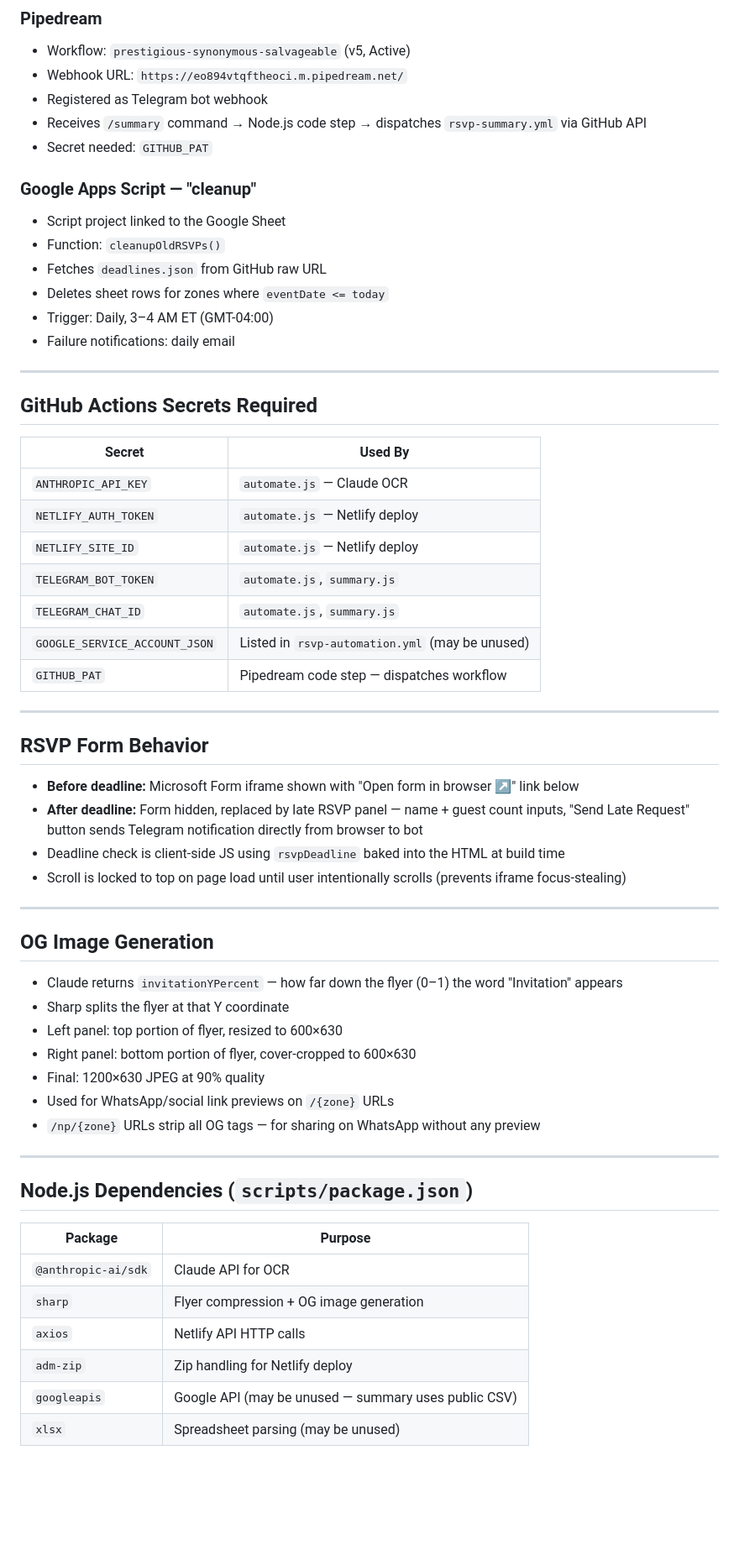
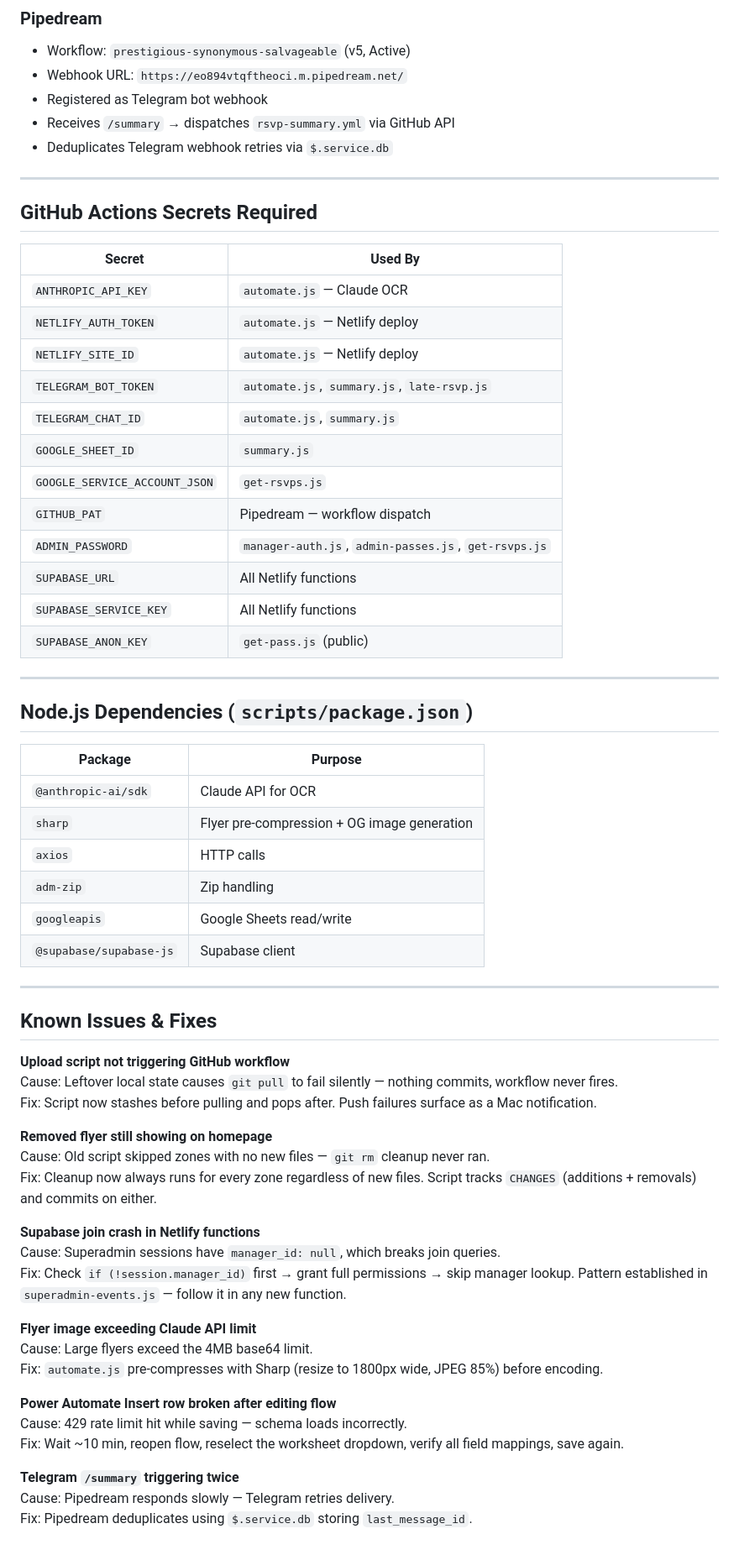
Before and after one commit to pritpnp/rsvp-automation, a Markdown page: README.md, the part around one of its changes. Shown at 84% size. Drawn GitHub-style; blank space fills up the shorter version.

```diff
--- a/README.md
+++ b/README.md
@@ -180,16 +214,8 @@ Desktop folder → repo slug mapping:
 - Workflow: `prestigious-synonymous-salvageable` (v5, Active)
 - Webhook URL: `https://eo894vtqftheoci.m.pipedream.net/`
 - Registered as Telegram bot webhook
-- Receives `/summary` command → Node.js code step → dispatches `rsvp-summary.yml` via GitHub API
-- Secret needed: `GITHUB_PAT`
-
-### Google Apps Script — "cleanup"
-- Script project linked to the Google Sheet
-- Function: `cleanupOldRSVPs()`
-- Fetches `deadlines.json` from GitHub raw URL
-- Deletes sheet rows for zones where `eventDate <= today`
-- Trigger: Daily, 3–4 AM ET (GMT-04:00)
-- Failure notifications: daily email
+- Receives `/summary` → dispatches `rsvp-summary.yml` via GitHub API
+- Deduplicates Telegram webhook retries via `$.service.db`
 
 ---
 
@@ -200,31 +226,15 @@ Desktop folder → repo slug mapping:
 | `ANTHROPIC_API_KEY` | `automate.js` — Claude OCR |
 | `NETLIFY_AUTH_TOKEN` | `automate.js` — Netlify deploy |
 | `NETLIFY_SITE_ID` | `automate.js` — Netlify deploy |
-| `TELEGRAM_BOT_TOKEN` | `automate.js`, `summary.js` |
+| `TELEGRAM_BOT_TOKEN` | `automate.js`, `summary.js`, `late-rsvp.js` |
 | `TELEGRAM_CHAT_ID` | `automate.js`, `summary.js` |
-| `GOOGLE_SERVICE_ACCOUNT_JSON` | Listed in `rsvp-automation.yml` (may be unused) |
-| `GITHUB_PAT` | Pipedream code step — dispatches workflow |
-
----
-
-## RSVP Form Behavior
-
-- **Before deadline:** Microsoft Form iframe shown with "Open form in browser ↗" link below
-- **After deadline:** Form hidden, replaced by late RSVP panel — name + guest count inputs, "Send Late Request" button sends Telegram notification directly from browser to bot
-- Deadline check is client-side JS using `rsvpDeadline` baked into the HTML at build time
-- Scroll is locked to top on page load until user intentionally scrolls (prevents iframe focus-stealing)
-
----
-
-## OG Image Generation
-
-- Claude returns `invitationYPercent` — how far down the flyer (0–1) the word "Invitation" appears
-- Sharp splits the flyer at that Y coordinate
-- Left panel: top portion of flyer, resized to 600×630
-- Right panel: bottom portion of flyer, cover-cropped to 600×630
-- Final: 1200×630 JPEG at 90% quality
-- Used for WhatsApp/social link previews on `/{zone}` URLs
-- `/np/{zone}` URLs strip all OG tags — for sharing on WhatsApp without any preview
+| `GOOGLE_SHEET_ID` | `summary.js` |
+| `GOOGLE_SERVICE_ACCOUNT_JSON` | `get-rsvps.js` |
+| `GITHUB_PAT` | Pipedream — workflow dispatch |
+| `ADMIN_PASSWORD` | `manager-auth.js`, `admin-passes.js`, `get-rsvps.js` |
+| `SUPABASE_URL` | All Netlify functions |
+| `SUPABASE_SERVICE_KEY` | All Netlify functions |
+| `SUPABASE_ANON_KEY` | `get-pass.js` (public) |
 
 ---
 
@@ -233,8 +243,36 @@ Desktop folder → repo slug mapping:
 | Package | Purpose |
 |---------|---------|
 | `@anthropic-ai/sdk` | Claude API for OCR |
-| `sharp` | Flyer compression + OG image generation |
-| `axios` | Netlify API HTTP calls |
-| `adm-zip` | Zip handling for Netlify deploy |
-| `googleapis` | Google API (may be unused — summary uses public CSV) |
-| `xlsx` | Spreadsheet parsing (may be unused) |
+| `sharp` | Flyer pre-compression + OG image generation |
+| `axios` | HTTP calls |
+| `adm-zip` | Zip handling |
+| `googleapis` | Google Sheets read/write |
+| `@supabase/supabase-js` | Supabase client |
+
+---
+
+## Known Issues & Fixes
+
+**Upload script not triggering GitHub workflow**
+Cause: Leftover local state causes `git pull` to fail silently — nothing commits, workflow never fires.
+Fix: Script now stashes before pulling and pops after. Push failures surface as a Mac notification.
+
+**Removed flyer still showing on homepage**
+Cause: Old script skipped zones with no new files — `git rm` cleanup never ran.
+Fix: Cleanup now always runs for every zone regardless of new files. Script tracks `CHANGES` (additions + removals) and commits on either.
+
+**Supabase join crash in Netlify functions**
+Cause: Superadmin sessions have `manager_id: null`, which breaks join queries.
+Fix: Check `if (!session.manager_id)` first → grant full permissions → skip manager lookup. Pattern established in `superadmin-events.js` — follow it in any new function.
+
+**Flyer image exceeding Claude API limit**
+Cause: Large flyers exceed the 4MB base64 limit.
+Fix: `automate.js` pre-compresses with Sharp (resize to 1800px wide, JPEG 85%) before encoding.
+
+**Power Automate Insert row broken after editing flow**
+Cause: 429 rate limit hit while saving — schema loads incorrectly.
+Fix: Wait ~10 min, reopen flow, reselect the worksheet dropdown, verify all field mappings, save again.
+
+**Telegram `/summary` triggering twice**
+Cause: Pipedream responds slowly — Telegram retries delivery.
+Fix: Pipedream deduplicates using `$.service.db` storing `last_message_id`.
```
Also changed, not shown: other parts of README.md (+110 -76 lines).
